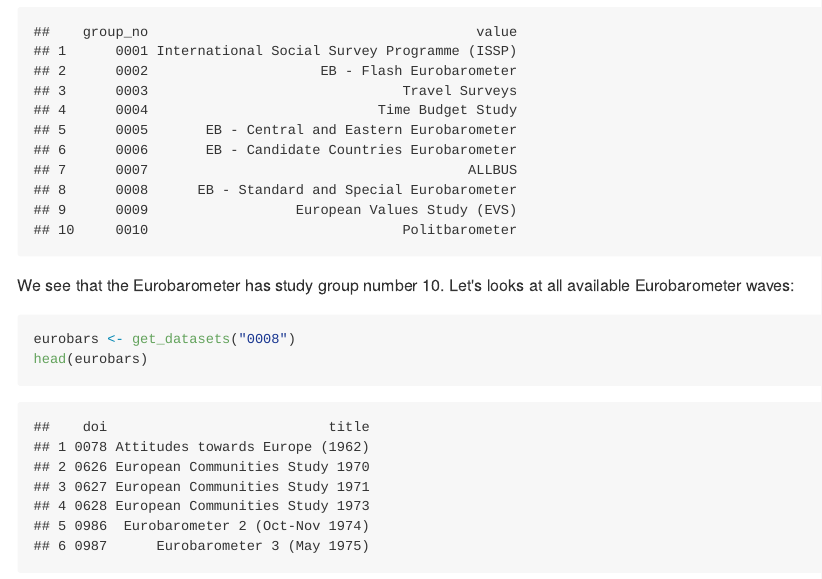
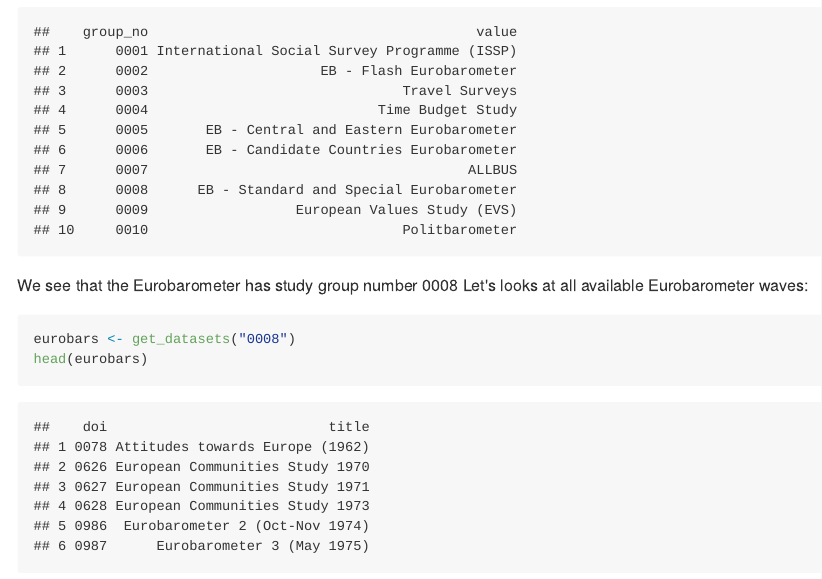
Before and after one commit to expersso/gesis, an R Markdown document (readme.Rmd): the page in a window 1100 px wide, from 610 px down. The pictures show the output file readme.md that the author committed with the source, drawn offline in the style of GitHub; badge pictures from the web are left out.

Commit message:
Fix typo.

````diff
--- a/readme.Rmd
+++ b/readme.Rmd
@@ -34,8 +34,8 @@
 head(groups, 10)
 ```
 
-We see that the Eurobarometer has study group number 10. Let's looks at all available
-Eurobarometer waves:
+We see that the Eurobarometer has study group number 0008 Let's looks at all
+available Eurobarometer waves:
 
 ```{r eurobar_waves}
 eurobars <- get_datasets("0008")
````
Also changed, not shown: readme.md.
